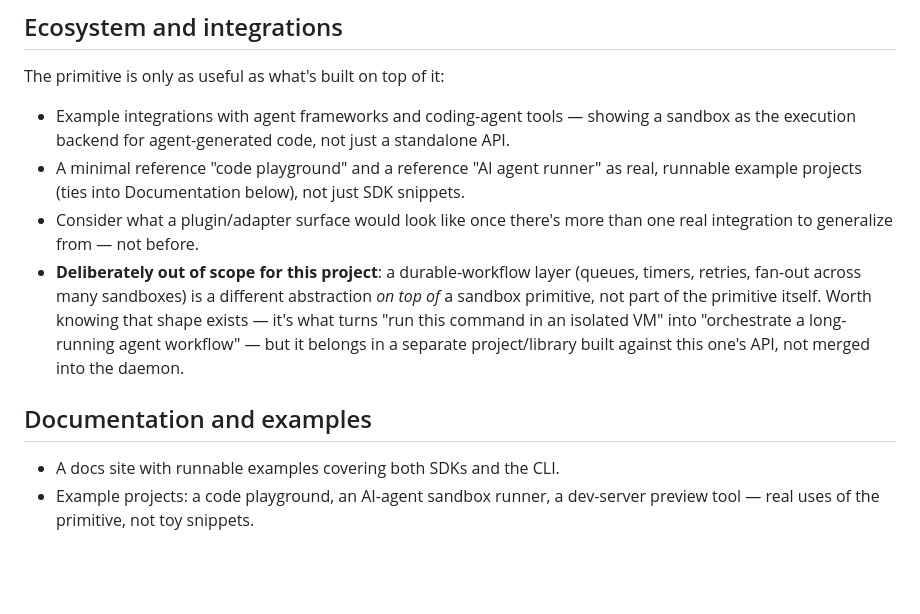
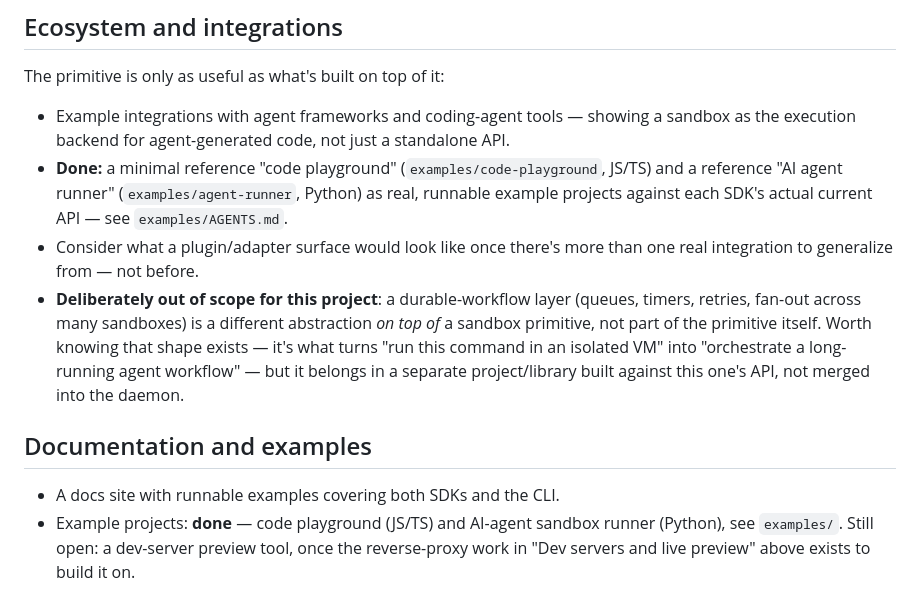
Before and after one commit to SumitKumar-17/sandkiln, a Markdown page: ROADMAP.md, the part around the change. Rendered like a GitHub page; blank space fills up the shorter version.

Commit message:
Mark example projects done in ROADMAP.md

```diff
--- a/ROADMAP.md
+++ b/ROADMAP.md
@@ -303,9 +303,10 @@ The primitive is only as useful as what's built on top of it:
 - Example integrations with agent frameworks and coding-agent tools —
   showing a sandbox as the execution backend for agent-generated code,
   not just a standalone API.
-- A minimal reference "code playground" and a reference "AI agent runner"
-  as real, runnable example projects (ties into Documentation below), not
-  just SDK snippets.
+- **Done:** a minimal reference "code playground"
+  (`examples/code-playground`, JS/TS) and a reference "AI agent runner"
+  (`examples/agent-runner`, Python) as real, runnable example projects
+  against each SDK's actual current API — see `examples/AGENTS.md`.
 - Consider what a plugin/adapter surface would look like once there's
   more than one real integration to generalize from — not before.
 - **Deliberately out of scope for this project**: a durable-workflow layer
@@ -319,5 +320,7 @@ The primitive is only as useful as what's built on top of it:
 ## Documentation and examples
 
 - A docs site with runnable examples covering both SDKs and the CLI.
-- Example projects: a code playground, an AI-agent sandbox runner, a
-  dev-server preview tool — real uses of the primitive, not toy snippets.
+- Example projects: **done** — code playground (JS/TS) and AI-agent
+  sandbox runner (Python), see `examples/`. Still open: a dev-server
+  preview tool, once the reverse-proxy work in "Dev servers and live
+  preview" above exists to build it on.
```
Also changed, not shown: AGENTS.md (+1 -0 lines).
